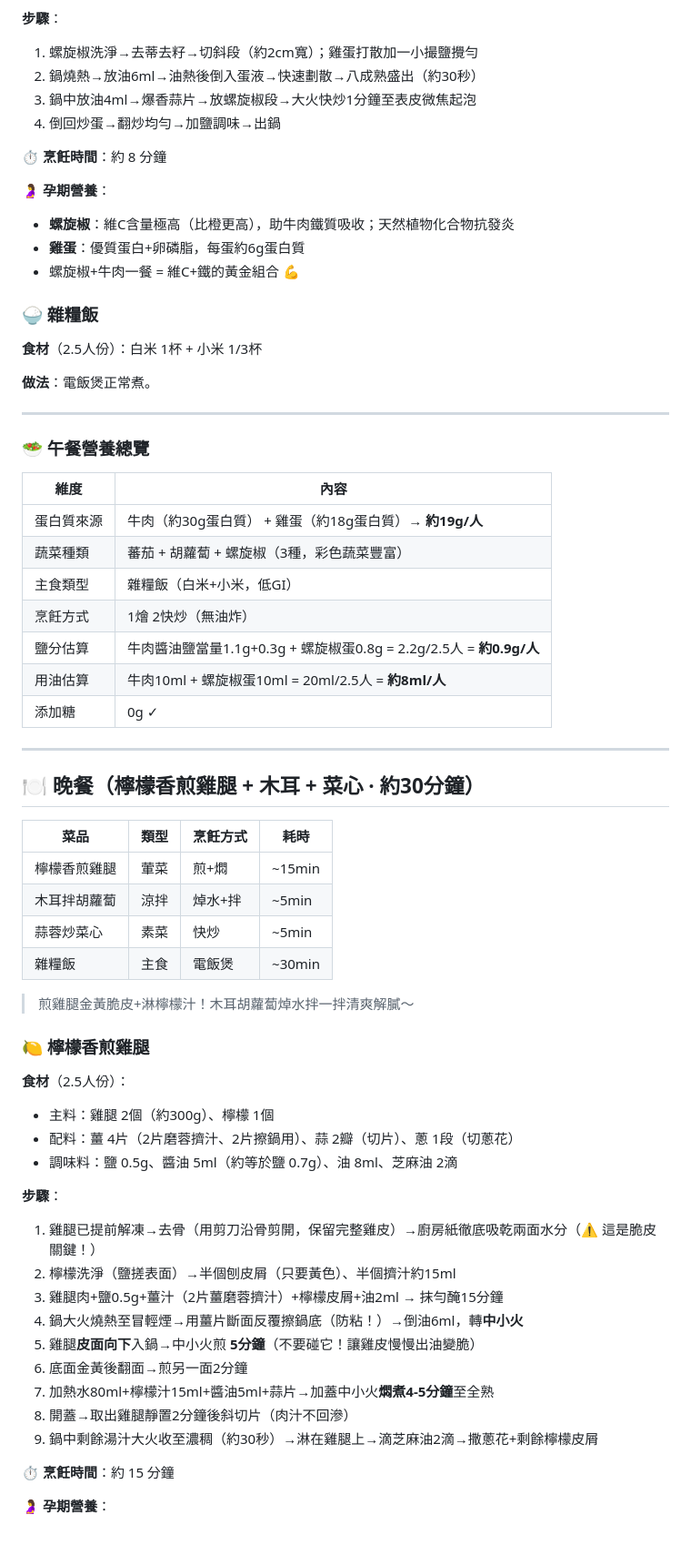
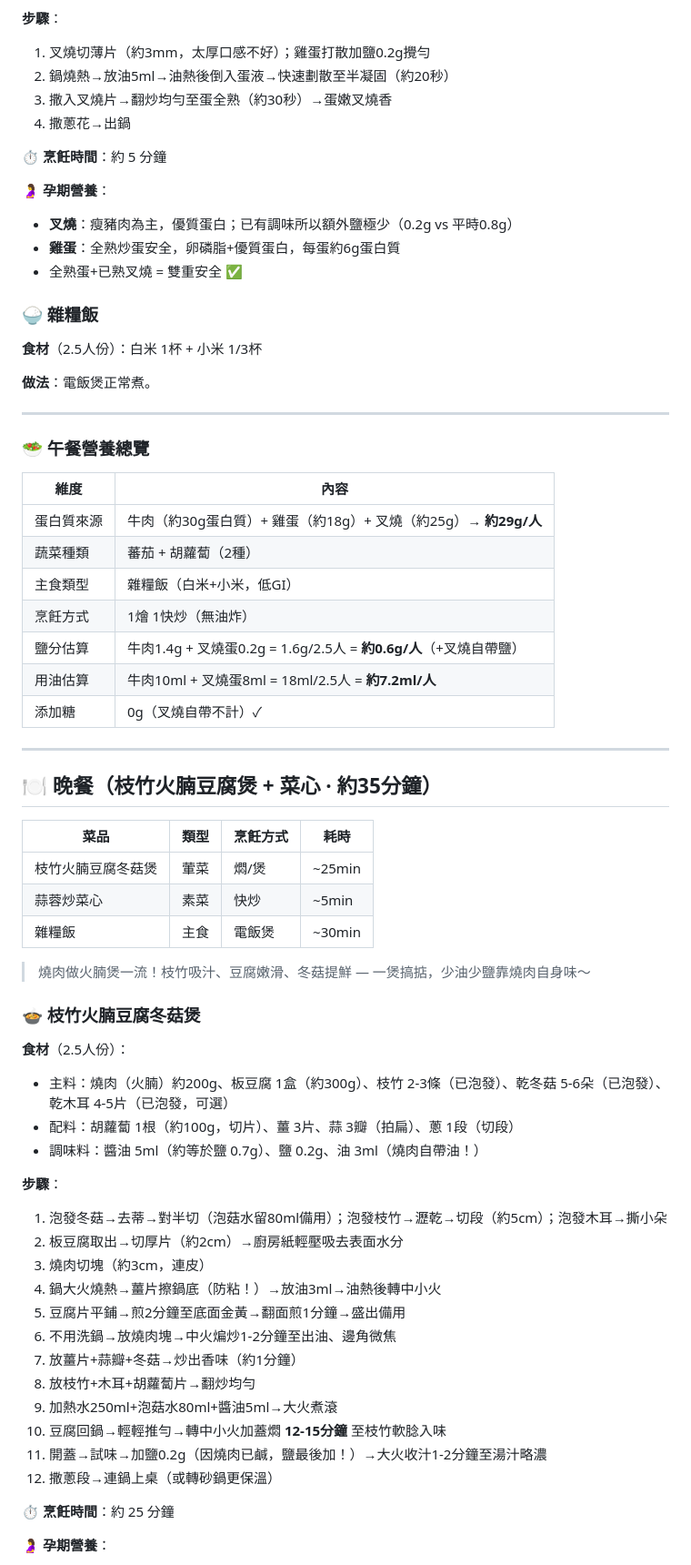
Before and after one commit to NeoLuk/eat-what-tmr, a Markdown page: output/2026-06-22-孕36周.md, the part around one of its changes. Shown at 91% size. Rendered like a GitHub page; blank space fills up the shorter version.

```diff
--- a/output/2026-06-22-孕36周.md
+++ b/output/2026-06-22-孕36周.md
@@ -73,16 +76,16 @@
 
 **步驟**：
-1. 螺旋椒洗淨→去蒂去籽→切斜段（約2cm寬）；雞蛋打散加一小撮鹽攪勻
-2. 鍋燒熱→放油6ml→油熱後倒入蛋液→快速劃散→八成熟盛出（約30秒）
-3. 鍋中放油4ml→爆香蒜片→放螺旋椒段→大火快炒1分鐘至表皮微焦起泡
-4. 倒回炒蛋→翻炒均勻→加鹽調味→出鍋
+1. 叉燒切薄片（約3mm，太厚口感不好）；雞蛋打散加鹽0.2g攪勻
+2. 鍋燒熱→放油5ml→油熱後倒入蛋液→快速劃散至半凝固（約20秒）
+3. 撒入叉燒片→翻炒均勻至蛋全熟（約30秒）→蛋嫩叉燒香
+4. 撒蔥花→出鍋
 
-**⏱️ 烹飪時間**：約 8 分鐘
+**⏱️ 烹飪時間**：約 5 分鐘
 
 **🤰 孕期營養**：
-- **螺旋椒**：維C含量極高（比橙更高），助牛肉鐵質吸收；天然植物化合物抗發炎
-- **雞蛋**：優質蛋白+卵磷脂，每蛋約6g蛋白質
-- 螺旋椒+牛肉一餐 = 維C+鐵的黃金組合 💪
+- **叉燒**：瘦豬肉為主，優質蛋白；已有調味所以額外鹽極少（0.2g vs 平時0.8g）
+- **雞蛋**：全熟炒蛋安全，卵磷脂+優質蛋白，每蛋約6g蛋白質
+- 全熟蛋+已熟叉燒 = 雙重安全 ✅
 
 ### 🍚 雜糧飯
 
@@ -96,45 +99,47 @@
 
 | 維度 | 內容 |
 |------|------|
-| 蛋白質來源 | 牛肉（約30g蛋白質） + 雞蛋（約18g蛋白質）→ **約19g/人** |
-| 蔬菜種類 | 蕃茄 + 胡蘿蔔 + 螺旋椒（3種，彩色蔬菜豐富） |
+| 蛋白質來源 | 牛肉（約30g蛋白質）+ 雞蛋（約18g）+ 叉燒（約25g）→ **約29g/人** |
+| 蔬菜種類 | 蕃茄 + 胡蘿蔔（2種） |
 | 主食類型 | 雜糧飯（白米+小米，低GI） |
-| 烹飪方式 | 1燴 2快炒（無油炸） |
-| 鹽分估算 | 牛肉醬油鹽當量1.1g+0.3g + 螺旋椒蛋0.8g = 2.2g/2.5人 = **約0.9g/人** |
-| 用油估算 | 牛肉10ml + 螺旋椒蛋10ml = 20ml/2.5人 = **約8ml/人** |
-| 添加糖 | 0g ✓ |
+| 烹飪方式 | 1燴 1快炒（無油炸） |
+| 鹽分估算 | 牛肉1.4g + 叉燒蛋0.2g = 1.6g/2.5人 = **約0.6g/人**（+叉燒自帶鹽） |
+| 用油估算 | 牛肉10ml + 叉燒蛋8ml = 18ml/2.5人 = **約7.2ml/人** |
+| 添加糖 | 0g（叉燒自帶不計）✓ |
 
 ---
 
-## 🍽️ 晚餐（檸檬香煎雞腿 + 木耳 + 菜心 · 約30分鐘）
+## 🍽️ 晚餐（枝竹火腩豆腐煲 + 菜心 · 約35分鐘）
 
 | 菜品 | 類型 | 烹飪方式 | 耗時 |
 |------|------|----------|------|
-| 檸檬香煎雞腿 | 葷菜 | 煎+燜 | ~15min |
-| 木耳拌胡蘿蔔 | 涼拌 | 焯水+拌 | ~5min |
+| 枝竹火腩豆腐冬菇煲 | 葷菜 | 燜/煲 | ~25min |
 | 蒜蓉炒菜心 | 素菜 | 快炒 | ~5min |
 | 雜糧飯 | 主食 | 電飯煲 | ~30min |
 
-> 煎雞腿金黃脆皮+淋檸檬汁！木耳胡蘿蔔焯水拌一拌清爽解膩～
+> 燒肉做火腩煲一流！枝竹吸汁、豆腐嫩滑、冬菇提鮮 — 一煲搞掂，少油少鹽靠燒肉自身味～
 
-### 🍋 檸檬香煎雞腿
+### 🍲 枝竹火腩豆腐冬菇煲
 
 **食材**（2.5人份）：
-- 主料：雞腿 2個（約300g）、檸檬 1個
-- 配料：薑 4片（2片磨蓉擠汁、2片擦鍋用）、蒜 2瓣（切片）、蔥 1段（切蔥花）
-- 調味料：鹽 0.5g、醬油 5ml（約等於鹽 0.7g）、油 8ml、芝麻油 2滴
+- 主料：燒肉（火腩）約200g、板豆腐 1盒（約300g）、枝竹 2-3條（已泡發）、乾冬菇 5-6朵（已泡發）、乾木耳 4-5片（已泡發，可選）
+- 配料：胡蘿蔔 1根（約100g，切片）、薑 3片、蒜 3瓣（拍扁）、蔥 1段（切段）
+- 調味料：醬油 5ml（約等於鹽 0.7g）、鹽 0.2g、油 3ml（燒肉自帶油！）
 
 **步驟**：
-1. 雞腿已提前解凍→去骨（用剪刀沿骨剪開，保留完整雞皮）→廚房紙徹底吸乾兩面水分（⚠️ 這是脆皮關鍵！）
-2. 檸檬洗淨（鹽搓表面）→半個刨皮屑（只要黃色）、半個擠汁約15ml
-3. 雞腿肉+鹽0.5g+薑汁（2片薑磨蓉擠汁）+檸檬皮屑+油2ml → 抹勻醃15分鐘
-4. 鍋大火燒熱至冒輕煙→用薑片斷面反覆擦鍋底（防粘！）→倒油6ml，轉**中小火**
-5. 雞腿**皮面向下**入鍋→中小火煎 **5分鐘**（不要碰它！讓雞皮慢慢出油變脆）
-6. 底面金黃後翻面→煎另一面2分鐘
-7. 加熱水80ml+檸檬汁15ml+醬油5ml+蒜片→加蓋中小火**燜煮4-5分鐘**至全熟
-8. 開蓋→取出雞腿靜置2分鐘後斜切片（肉汁不回滲）
-9. 鍋中剩餘湯汁大火收至濃稠（約30秒）→淋在雞腿上→滴芝麻油2滴→撒蔥花+剩餘檸檬皮屑
+1. 泡發冬菇→去蒂→對半切（泡菇水留80ml備用）；泡發枝竹→瀝乾→切段（約5cm）；泡發木耳→撕小朵
+2. 板豆腐取出→切厚片（約2cm）→廚房紙輕壓吸去表面水分
+3. 燒肉切塊（約3cm，連皮）
+4. 鍋大火燒熱→薑片擦鍋底（防粘！）→放油3ml→油熱後轉中小火
+5. 豆腐片平鋪→煎2分鐘至底面金黃→翻面煎1分鐘→盛出備用
+6. 不用洗鍋→放燒肉塊→中火煸炒1-2分鐘至出油、邊角微焦
+7. 放薑片+蒜瓣+冬菇→炒出香味（約1分鐘）
+8. 放枝竹+木耳+胡蘿蔔片→翻炒均勻
+9. 加熱水250ml+泡菇水80ml+醬油5ml→大火煮滾
+10. 豆腐回鍋→輕輕推勻→轉中小火加蓋燜 **12-15分鐘** 至枝竹軟腍入味
+11. 開蓋→試味→加鹽0.2g（因燒肉已鹹，鹽最後加！）→大火收汁1-2分鐘至湯汁略濃
+12. 撒蔥段→連鍋上桌（或轉砂鍋更保溫）
 
-**⏱️ 烹飪時間**：約 15 分鐘
+**⏱️ 烹飪時間**：約 25 分鐘
 
 **🤰 孕期營養**：
```
Also changed, not shown: other parts of output/2026-06-22-孕36周.md (+66 -85 lines).
